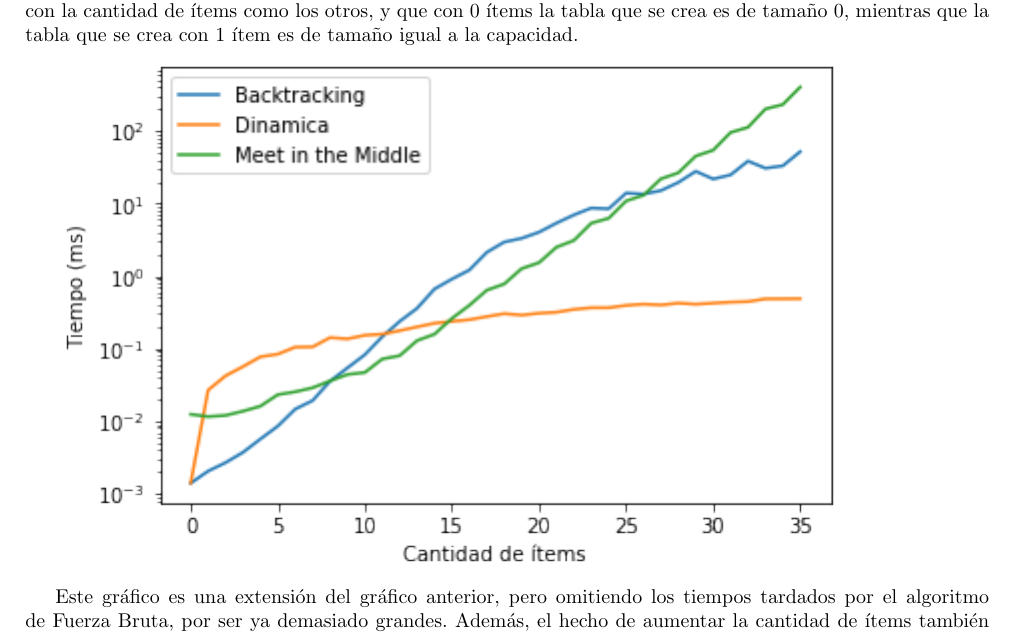
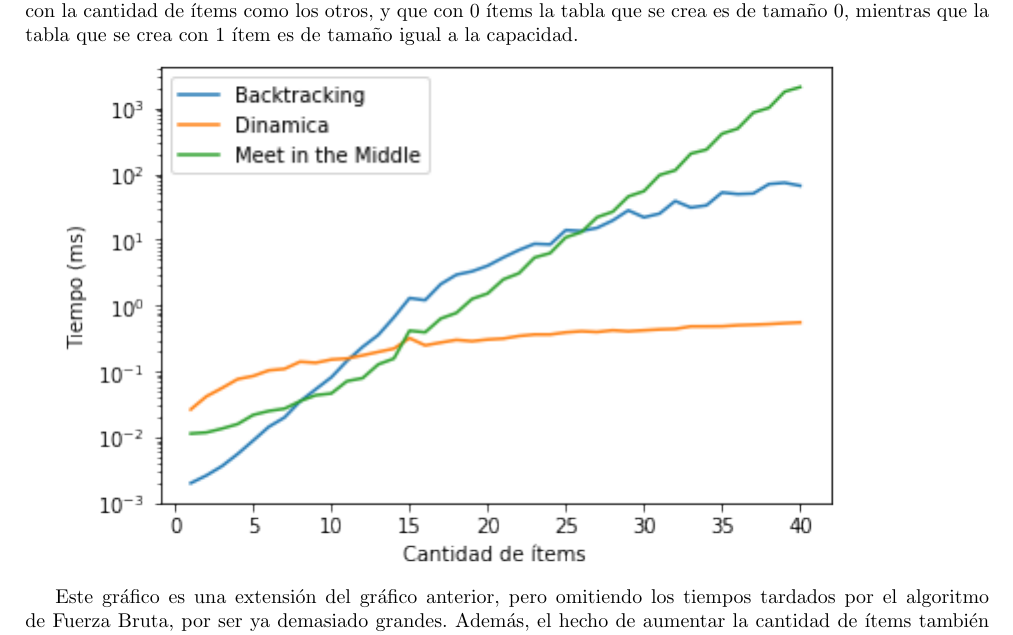
Before and after one commit to ericbrandwein/algo3-tp1, a LaTeX document (informe/informe.tex): part of page 11 of 12, cut so that both start at the same text. Compiled offline with pdfLaTeX.

Commit message:
Agrega gráfico de hasta 40 ítems

```diff
--- a/informe/informe.tex
+++ b/informe/informe.tex
@@ -319,7 +319,7 @@ Comenzaremos con algunos casos de prueba que parezcan apropiados para corroborar
 El gráfico muestra el tiempo tardado en milisegundos por cada algoritmo en una escala logarítmica. Se probó cada uno con 100 combinaciones de ítems para cada cantidad de 0 a 15, con una capacidad de la mochila de 100. Los tamaños y beneficios de los ítems se generaron con una variable aleatoria de distribución uniforme de 0 a 10 inclusive.\par
 Como podemos ver, el algoritmo de Fuerza Bruta sigue bastante fielmente un crecimiento exponencial del tiempo tardado según crece la cantidad de ítems. El algoritmo de Meet in the Middle parece crecer más lentamente que los demás, hasta que se llega a los 15 ítems, en el que sobrepasa en tiempo al de dinámica, aunque este único gráfico no nos aporta suficiente información. El de Backtracking parece sostener un crecimiento exponencial constante, como el de Fuerza Bruta, y el de Dinámica se estanca en comparación a los otros después del primer salto entre 0 ítems y 1 ítem. Podemos suponer que esto se debe a que la complejidad no crece tanto con la cantidad de ítems como los otros, y que con 0 ítems la tabla que se crea es de tamaño 0, mientras que la tabla que se crea con 1 ítem es de tamaño igual a la capacidad.\par
 
-\includegraphics{capacidad100sinfuerza.png}
+\includegraphics{capacidad100sinfuerzahasta40.png}
 
 Este gráfico es una extensión del gráfico anterior, pero omitiendo los tiempos tardados por el algoritmo de Fuerza Bruta, por ser ya demasiado grandes. Además, el hecho de aumentar la cantidad de ítems también incrementa la varianza de los resultados, así que se hace un muestreo de 300 combinaciones en vez de 100. Podemos ver que el algoritmo de dinámica casi no crece en comparación a los otros dos, y, como dijimos antes, que el de Meet in the Middle pierde la ventaja que tenía al principio después de los 15 elementos, para perder incluso contra el de Backtracking. Parecería, según los datos, que las podas del algoritmo de backtracking ganan fuerza cuanto más elementos hay, porque se puede ver un crecimiento más lento de los tiempos luego de los 20 elementos. También podemos ver que sus valores varían más, como dijimos en nuestras hipótesis. En donde no se cumplen nuestras hipótesis es en la relación entre el Backtracking y el Meet in the Middle: aunque estuvieron medianamente empatados hasta los 25 elementos, cuando se agregan más el de Backtracking mejora bastante los tiempos, tomando en cuenta de que el gráfico está en una escala logarítmica.\par
 Ahora analizaremos el incremento de tiempos para el algoritmo de Dinámica cuando crece la capacidad de la mochila.\par
```
Also changed, not shown: informe/images/capacidad100sinfuerzahasta40.png (added).
